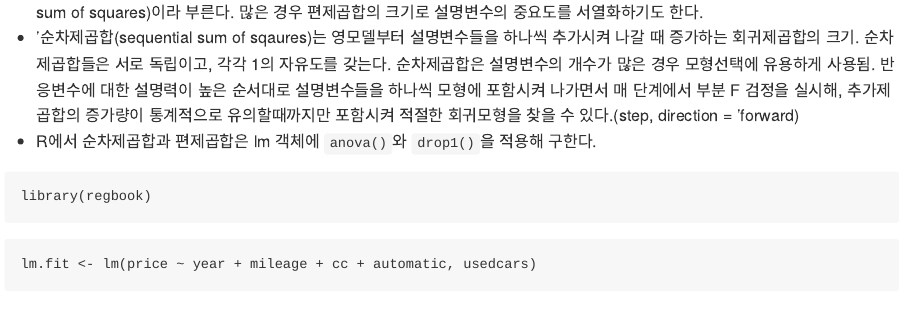
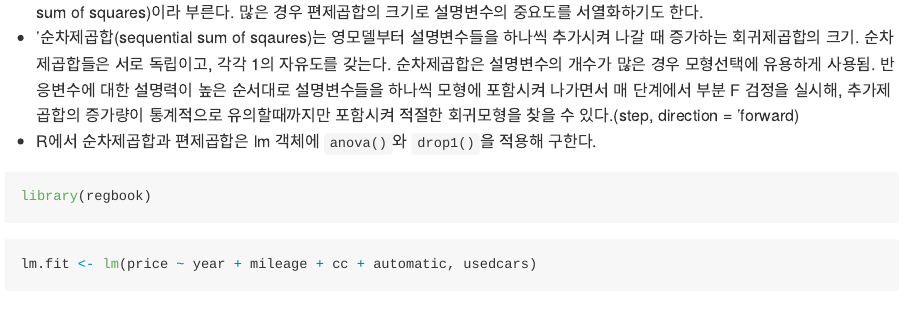
Before and after one commit to lee-kyubong/ML, an R Markdown document (regression_diagnostics/regdiag.Rmd): the page in a window 1100 px wide, from 750 px down. Rendered offline with R 4.5, knitr and Pandoc, with nearby package versions; both versions are drawn in the output format of the newer one; some code elsewhere in the file could not run offline.

Commit message:
Change files

```diff
--- a/regression_diagnostics/regdiag.Rmd
+++ b/regression_diagnostics/regdiag.Rmd
@@ -1,7 +1,12 @@
 ---
 title: "Regression Diagnostics"
 author: "Kyubong Theodore Lee"
-output: html_document
+output:
+  md_document:
+    variant: markdown_github
+  pdf_document:
+    latex_engine: xelatex
+mainfont: D2Coding
 ---
 ***
 ##### 적합으로 회귀분석은 끝나지 않는다.
```
Also changed, not shown: regression_diagnostics/regdiag.html (deleted), regression_diagnostics/regdiag.md (added).
